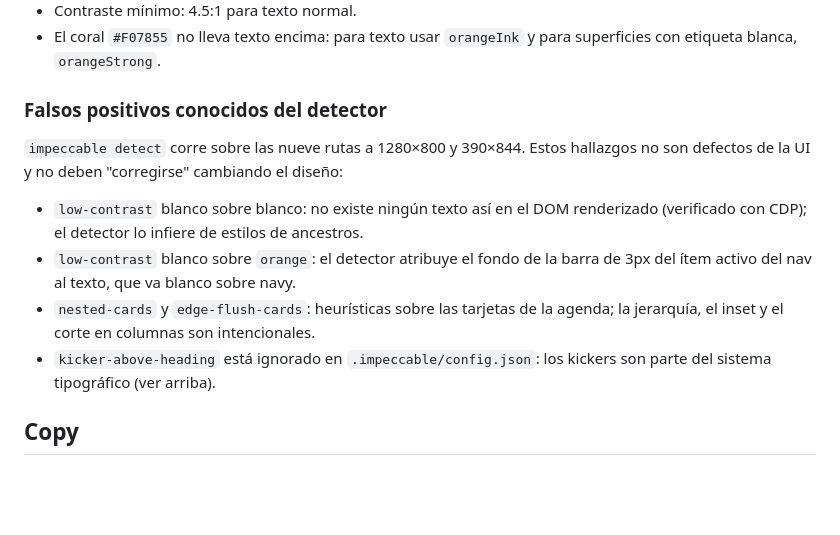
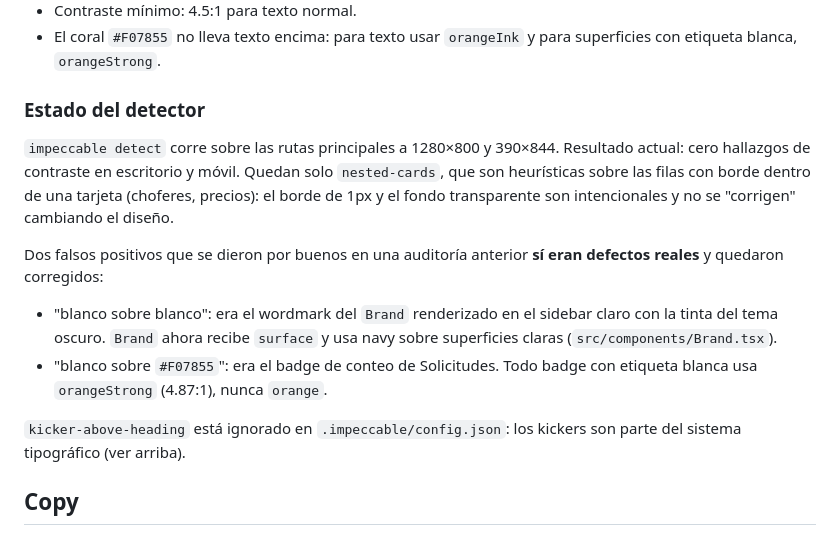
Before and after one commit to KevinLesama/FletesYmudanzasExpress, a Markdown page: DESIGN.md, the part around the change. Drawn GitHub-style; blank space fills up the shorter version.

Commit message:
docs: corrige el estado del detector y sus falsos positivos

```diff
--- a/DESIGN.md
+++ b/DESIGN.md
@@ -175,19 +175,25 @@ contenido**, en ese orden. `useAsync` ya expone `loading`, `error` y `reload`.
 - El coral `#F07855` no lleva texto encima: para texto usar `orangeInk` y para
   superficies con etiqueta blanca, `orangeStrong`.
 
-### Falsos positivos conocidos del detector
+### Estado del detector
 
-`impeccable detect` corre sobre las nueve rutas a 1280×800 y 390×844. Estos
-hallazgos no son defectos de la UI y no deben "corregirse" cambiando el diseño:
+`impeccable detect` corre sobre las rutas principales a 1280×800 y 390×844.
+Resultado actual: cero hallazgos de contraste en escritorio y móvil. Quedan solo
+`nested-cards`, que son heurísticas sobre las filas con borde dentro de una
+tarjeta (choferes, precios): el borde de 1px y el fondo transparente son
+intencionales y no se "corrigen" cambiando el diseño.
 
-- `low-contrast` blanco sobre blanco: no existe ningún texto así en el DOM
-  renderizado (verificado con CDP); el detector lo infiere de estilos de ancestros.
-- `low-contrast` blanco sobre `orange`: el detector atribuye el fondo de la barra
-  de 3px del ítem activo del nav al texto, que va blanco sobre navy.
-- `nested-cards` y `edge-flush-cards`: heurísticas sobre las tarjetas de la agenda;
-  la jerarquía, el inset y el corte en columnas son intencionales.
-- `kicker-above-heading` está ignorado en `.impeccable/config.json`: los kickers son
-  parte del sistema tipográfico (ver arriba).
+Dos falsos positivos que se dieron por buenos en una auditoría anterior **sí eran
+defectos reales** y quedaron corregidos:
+
+- "blanco sobre blanco": era el wordmark del `Brand` renderizado en el sidebar
+  claro con la tinta del tema oscuro. `Brand` ahora recibe `surface` y usa navy
+  sobre superficies claras (`src/components/Brand.tsx`).
+- "blanco sobre `#F07855`": era el badge de conteo de Solicitudes. Todo badge con
+  etiqueta blanca usa `orangeStrong` (4.87:1), nunca `orange`.
+
+`kicker-above-heading` está ignorado en `.impeccable/config.json`: los kickers son
+parte del sistema tipográfico (ver arriba).
 
 ## Copy
 
```
